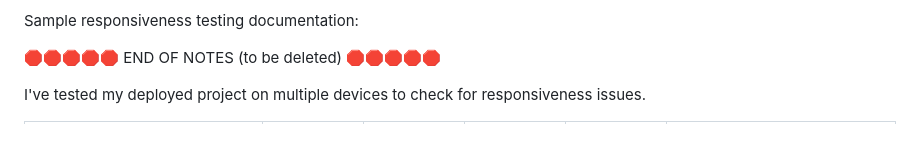
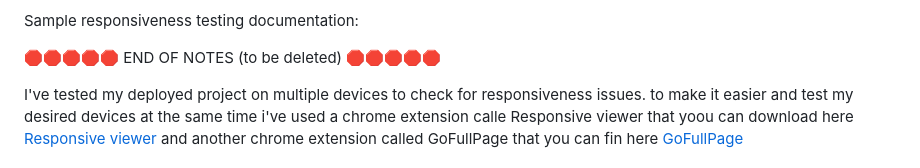
Before and after one commit to jesperba01/Project-1, a Markdown page: TESTING.md, the part around one of its changes. Rendered like a GitHub page; blank space fills up the shorter version.

Commit message:
Add section for responsiveness

```diff
--- a/TESTING.md
+++ b/TESTING.md
@@ -106,4 +106,7 @@ Sample responsiveness testing documentation:
 🛑🛑🛑🛑🛑 END OF NOTES (to be deleted) 🛑🛑🛑🛑🛑
 
 I've tested my deployed project on multiple devices to check for responsiveness issues.
+to make it easier and test my desired devices at the same time i've used a chrome extension calle Responsive viewer that yoou can download here
+[Responsive viewer](https://chromewebstore.google.com/detail/responsive-viewer/inmopeiepgfljkpkidclfgbgbmfcennb)
+and another chrome extension called GoFullPage that you can fin here [GoFullPage](https://chromewebstore.google.com/detail/gofullpage-full-page-scre/fdpohaocaechififmbbbbbknoalclacl)
 
```
Also changed, not shown: other parts of TESTING.md (+18 -10 lines).
